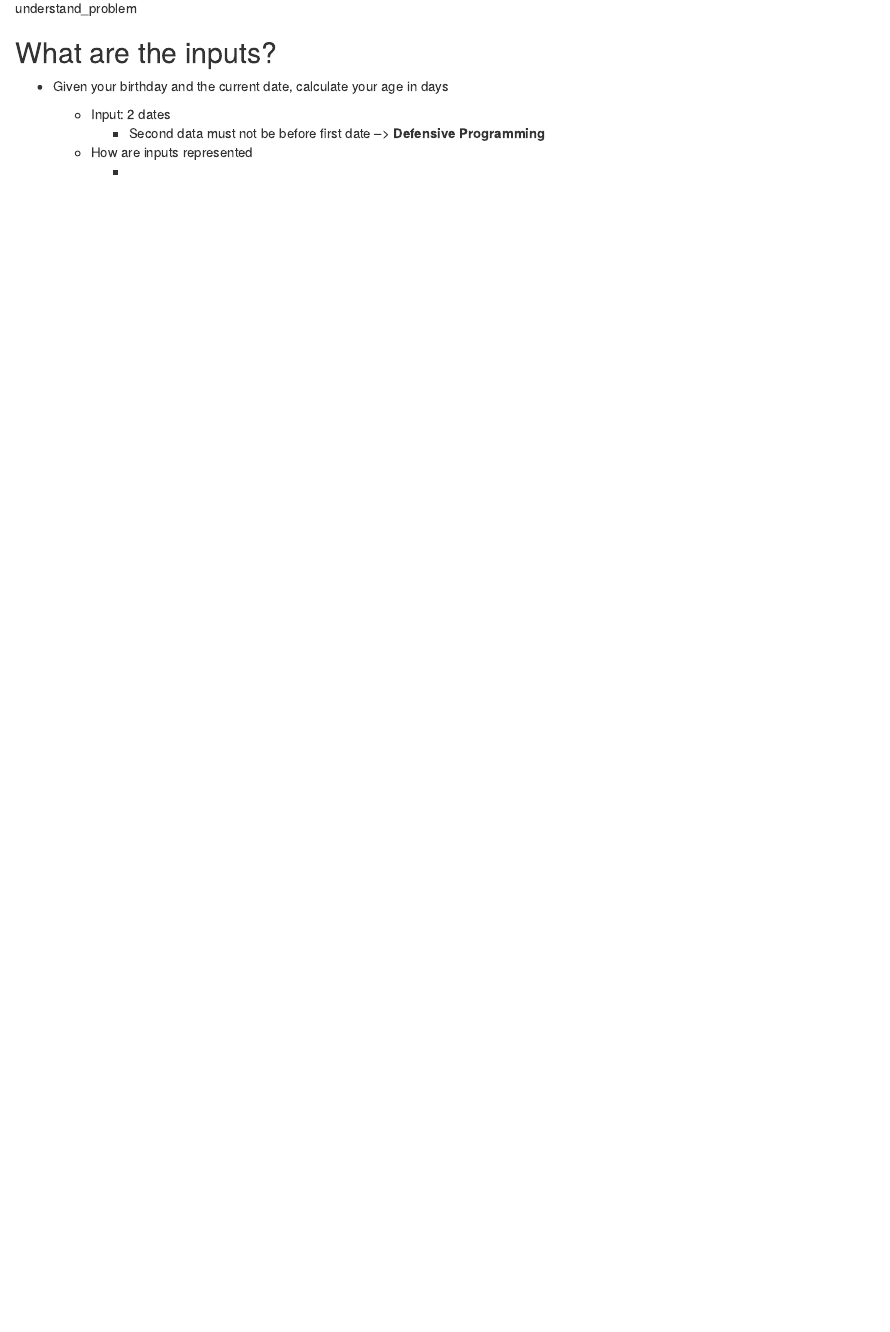
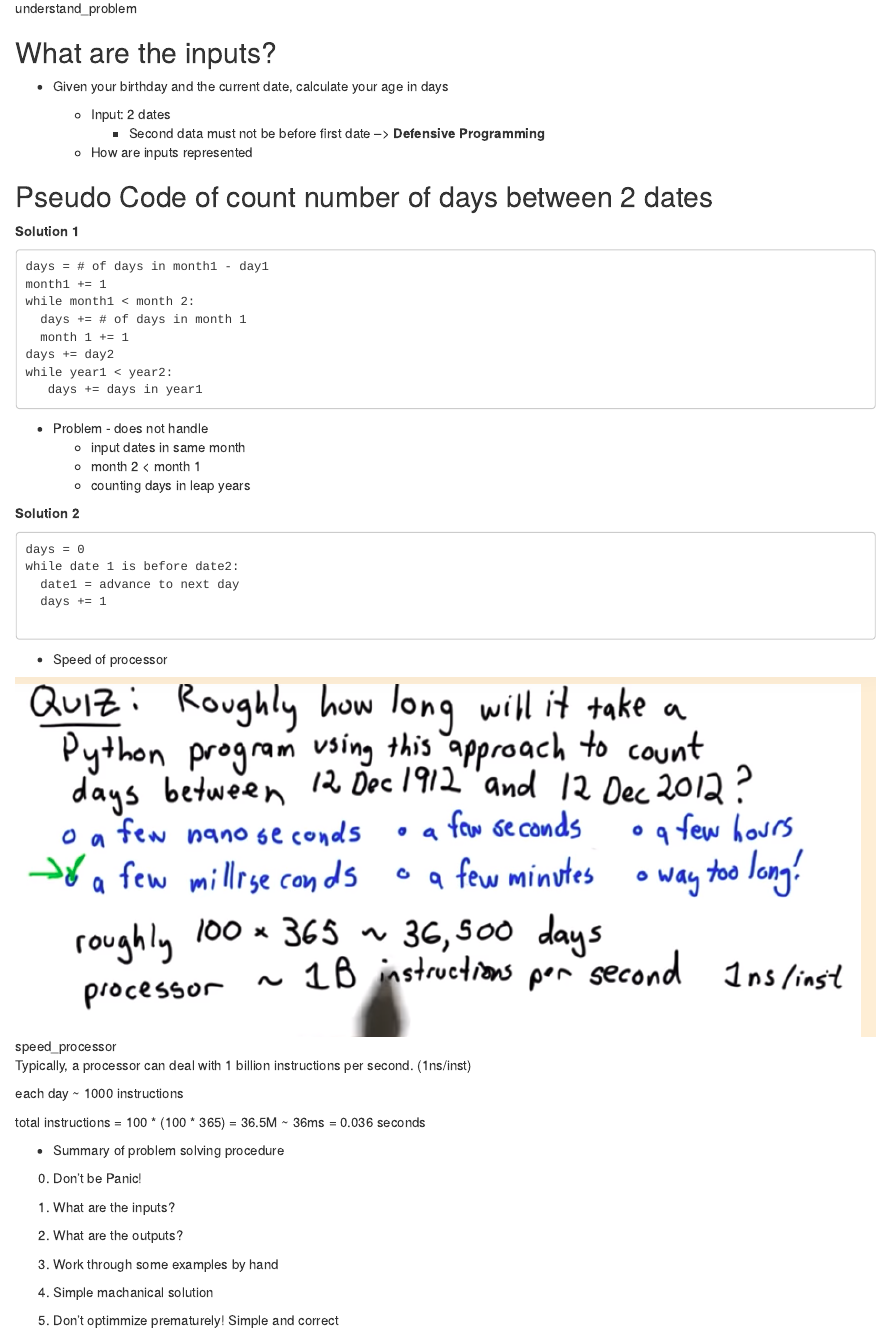
Before and after one commit to haohanwang23/datastructure-algorithm, an R Markdown document (Unit1.Rmd): the page in a window 1100 px wide, from 730 px down. Rendered offline with R 4.5, knitr and Pandoc, with nearby package versions; drawn as R Markdown's standard HTML page in place of the format the file asks for.

Commit message:
update the notes

`````diff
--- a/Unit1.Rmd
+++ b/Unit1.Rmd
@@ -39,4 +39,56 @@ knitr::opts_chunk$set(echo = TRUE)
     + Second data must not be before first date --> **Defensive Programming**
 
   + How are inputs represented
-    +
+
+
+## Pseudo Code of count number of days between 2 dates
+
+**Solution 1**
+```
+days = # of days in month1 - day1
+month1 += 1
+while month1 < month 2:
+  days += # of days in month 1
+  month 1 += 1
+days += day2
+while year1 < year2:
+   days += days in year1
+
+````
+
+* Problem - does not handle
+  + input dates in same month
+  + month 2 < month 1
+  + counting days in leap years
+
+**Solution 2**
+```
+days = 0
+while date 1 is before date2:
+  date1 = advance to next day
+  days += 1
+
+
+```
+
+* Speed of processor
+
+![speed_processor](img/processor.png)
+
+
+Typically, a processor can deal with 1 billion instructions per second. (1ns/inst)
+
+each day ~ 1000 instructions
+
+total instructions = 100 * (100 * 365) = 36.5M ~ 36ms = 0.036 seconds
+
+
+* Summary of problem solving procedure
+
+0. Don't be Panic!
+1. What are the inputs?
+2. What are the outputs?
+3. Work through some examples by hand
+4. Simple machanical solution
+
+5. Don't optimmize prematurely! Simple and correct
`````
Also changed, not shown: img/next_day.png (added), img/procedure.png (added), img/processor.png (added).
